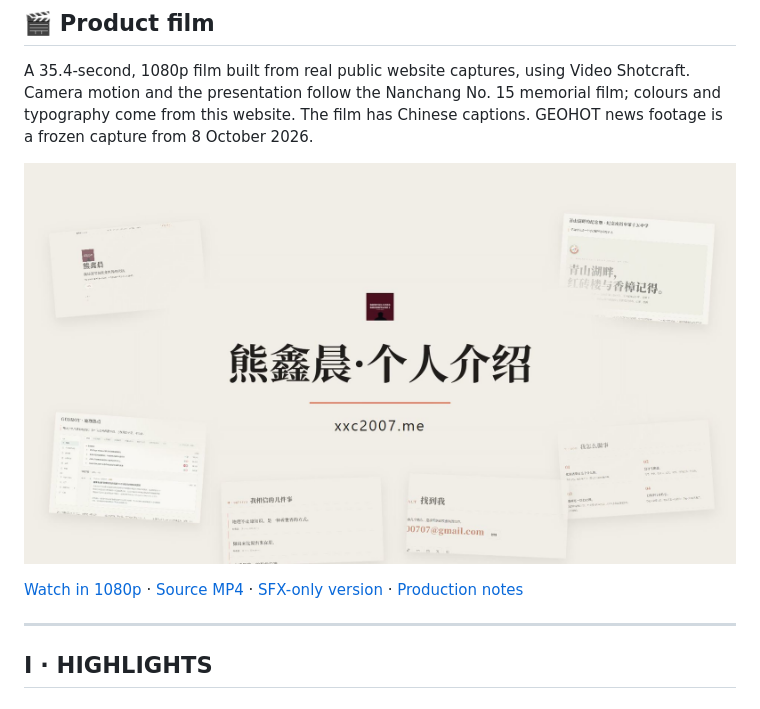
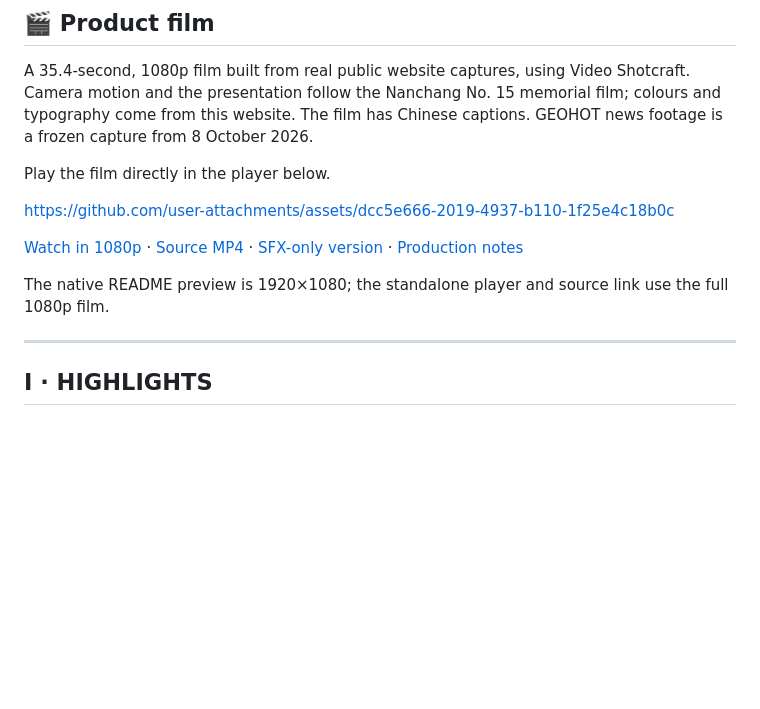
Before and after one commit to xxc2007/Introduction-of-XinChen-Xiong, a Markdown page: README.en.md, the part around the change. GitHub-like rendering; blank space fills up the shorter version.

```diff
--- a/README.en.md
+++ b/README.en.md
@@ -101,11 +101,13 @@ Pure HTML / CSS / vanilla JS with structure, style and behavior separated (`inde
 
 A 35.4-second, 1080p film built from real public website captures, using Video Shotcraft. Camera motion and the presentation follow the Nanchang No. 15 memorial film; colours and typography come from this website. The film has Chinese captions. GEOHOT news footage is a frozen capture from 8 October 2026.
 
-[![Watch the product film](docs/promo/poster.jpg)](https://xxc2007.me/assets/promo/)
+Play the film directly in the player below.
 
-<!-- PROMO-NATIVE-INTRO -->
+https://github.com/user-attachments/assets/dcc5e666-2019-4937-b110-1f25e4c18b0c
 
 [Watch in 1080p](https://xxc2007.me/assets/promo/) · [Source MP4](https://raw.githubusercontent.com/xxc2007/Introduction-of-XinChen-Xiong/main/docs/promo/intro-promo.mp4) · [SFX-only version](https://raw.githubusercontent.com/xxc2007/Introduction-of-XinChen-Xiong/main/docs/promo/intro-promo-nobgm.mp4) · [Production notes](docs/promo/PRODUCTION.md)
+
+The native README preview is 1920×1080; the standalone player and source link use the full 1080p film.
 
 ---
 
```
Also changed, not shown: README.md (+4 -5 lines).
